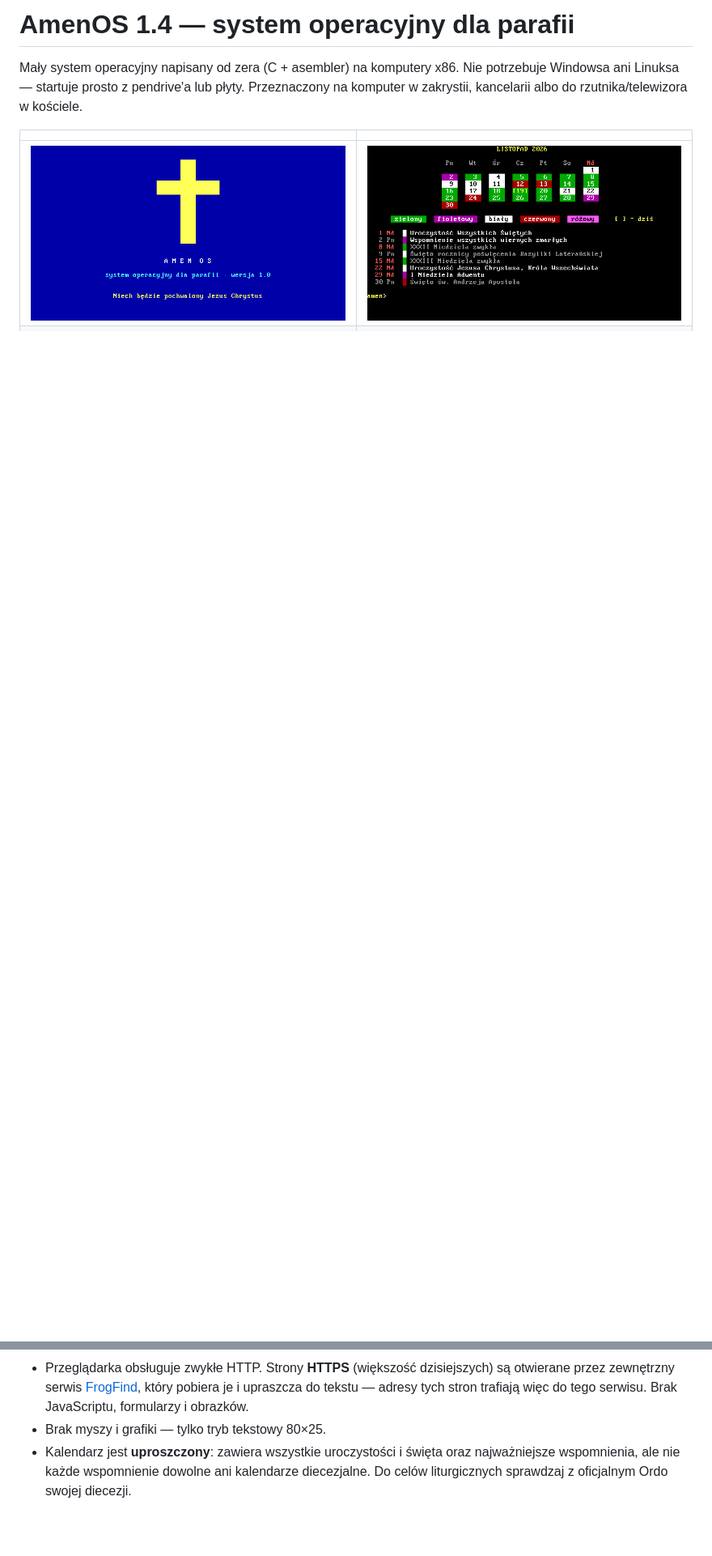
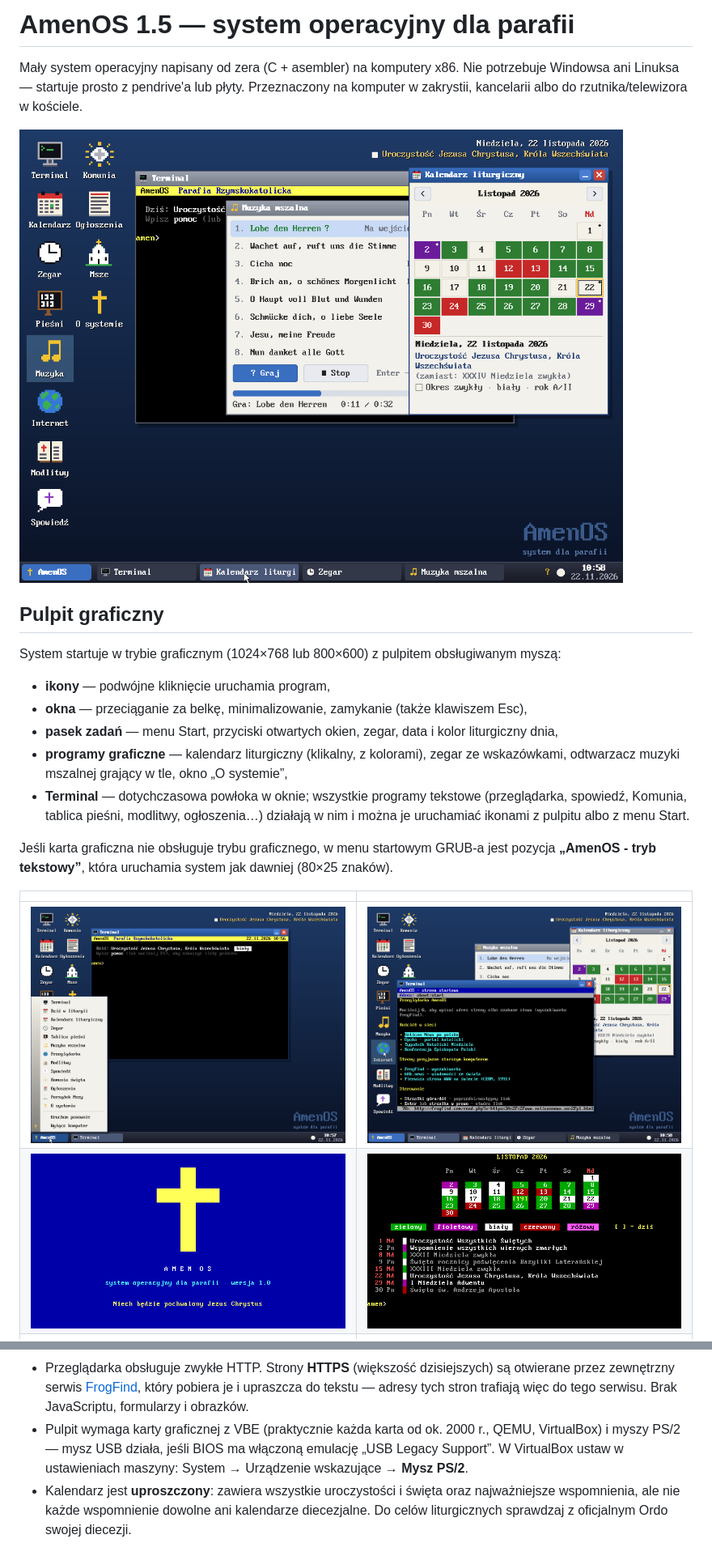
Before and after one commit to karoljasianek/AmenOS, a Markdown page: README.md, 2 parts joined by grey strips. Shown at 81% size. Drawn GitHub-style; pictures changed too: zrzuty/0-pulpit.png (added), zrzuty/0b-pulpit-menu.png (added), zrzuty/0c-pulpit-terminal.png (added); blank space fills up the shorter version.

```diff
--- a/README.md
+++ b/README.md
@@ -1,11 +1,30 @@
-# AmenOS 1.4 — system operacyjny dla parafii
+# AmenOS 1.5 — system operacyjny dla parafii
 
 Mały system operacyjny napisany od zera (C + asembler) na komputery x86.
 Nie potrzebuje Windowsa ani Linuksa — startuje prosto z pendrive'a lub płyty.
 Przeznaczony na komputer w zakrystii, kancelarii albo do rzutnika/telewizora w kościele.
 
+![Pulpit AmenOS](zrzuty/0-pulpit.png)
+
+## Pulpit graficzny
+
+System startuje w trybie graficznym (1024×768 lub 800×600) z pulpitem obsługiwanym myszą:
+
+- **ikony** — podwójne kliknięcie uruchamia program,
+- **okna** — przeciąganie za belkę, minimalizowanie, zamykanie (także klawiszem Esc),
+- **pasek zadań** — menu Start, przyciski otwartych okien, zegar, data i kolor liturgiczny dnia,
+- **programy graficzne** — kalendarz liturgiczny (klikalny, z kolorami), zegar ze wskazówkami,
+  odtwarzacz muzyki mszalnej grający w tle, okno „O systemie”,
+- **Terminal** — dotychczasowa powłoka w oknie; wszystkie programy tekstowe (przeglądarka,
+  spowiedź, Komunia, tablica pieśni, modlitwy, ogłoszenia…) działają w nim i można je uruchamiać
+  ikonami z pulpitu albo z menu Start.
+
+Jeśli karta graficzna nie obsługuje trybu graficznego, w menu startowym GRUB-a jest pozycja
+**„AmenOS - tryb tekstowy”**, która uruchamia system jak dawniej (80×25 znaków).
+
 | | |
 |---|---|
+| ![Menu Start](zrzuty/0b-pulpit-menu.png) | ![Przeglądarka w oknie terminala](zrzuty/0c-pulpit-terminal.png) |
 | ![Ekran powitalny](zrzuty/1-powitanie.png) | ![Kalendarz miesiąca](zrzuty/3-miesiac.png) |
 | ![Tablica pieśni](zrzuty/4-tablica-piesni.png) | ![Komunia święta](zrzuty/10-komunia.png) |
 | ![Spowiedź](zrzuty/9-spowiedz-nauka.png) | ![Muzyka mszalna](zrzuty/11-muzyka.png) |
@@ -74,7 +93,9 @@ w niedzielę) i przenoszenie uroczystości (np. Zwiastowanie po oktawie Wielkano
 - Przeglądarka obsługuje zwykłe HTTP. Strony **HTTPS** (większość dzisiejszych) są otwierane
   przez zewnętrzny serwis [FrogFind](http://frogfind.com), który pobiera je i upraszcza do
   tekstu — adresy tych stron trafiają więc do tego serwisu. Brak JavaScriptu, formularzy i obrazków.
-- Brak myszy i grafiki — tylko tryb tekstowy 80×25.
+- Pulpit wymaga karty graficznej z VBE (praktycznie każda karta od ok. 2000 r., QEMU, VirtualBox)
+  i myszy PS/2 — mysz USB działa, jeśli BIOS ma włączoną emulację „USB Legacy Support”.
+  W VirtualBox ustaw w ustawieniach maszyny: System → Urządzenie wskazujące → **Mysz PS/2**.
 - Kalendarz jest **uproszczony**: zawiera wszystkie uroczystości i święta oraz
   najważniejsze wspomnienia, ale nie każde wspomnienie dowolne ani kalendarze
   diecezjalne. Do celów liturgicznych sprawdzaj z oficjalnym Ordo swojej diecezji.
```
Also changed, not shown: other parts of README.md (+4 -1 lines), 15 other files.
